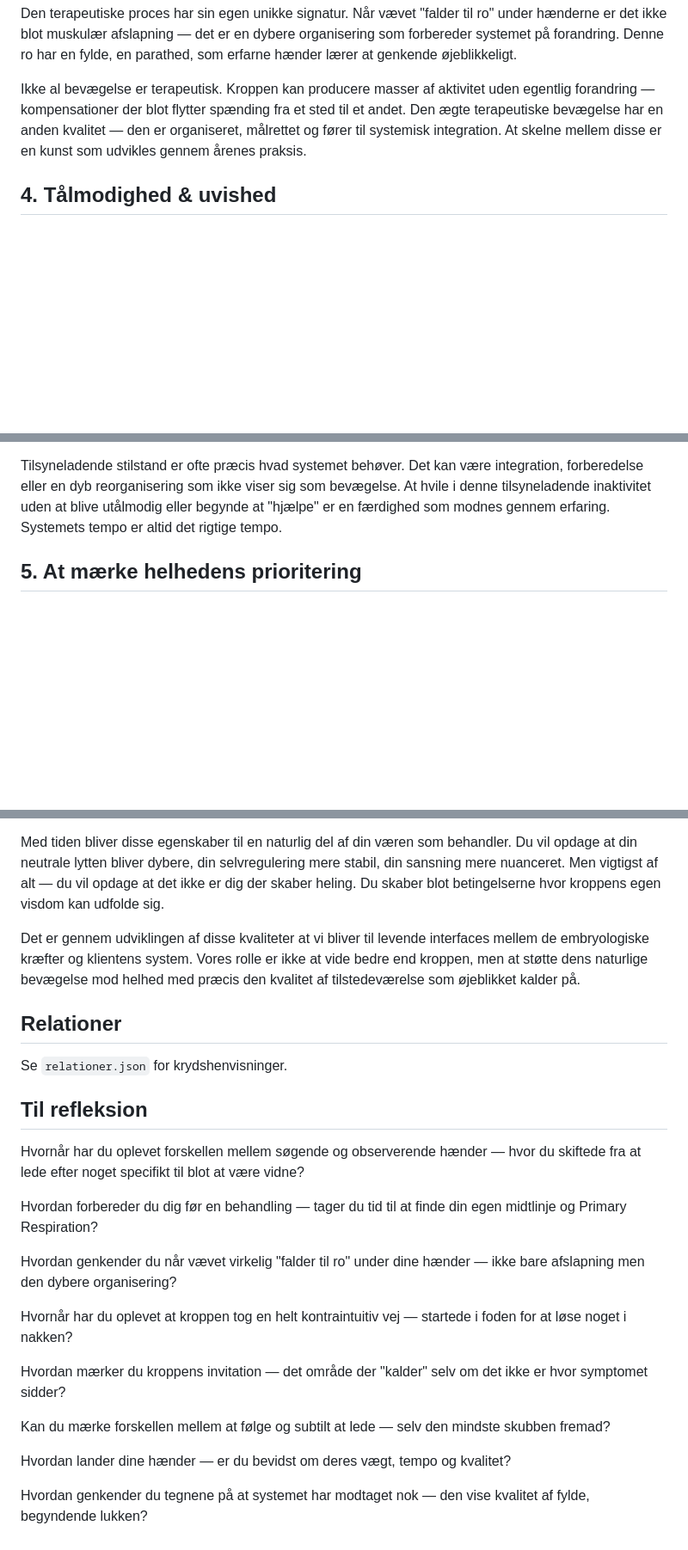
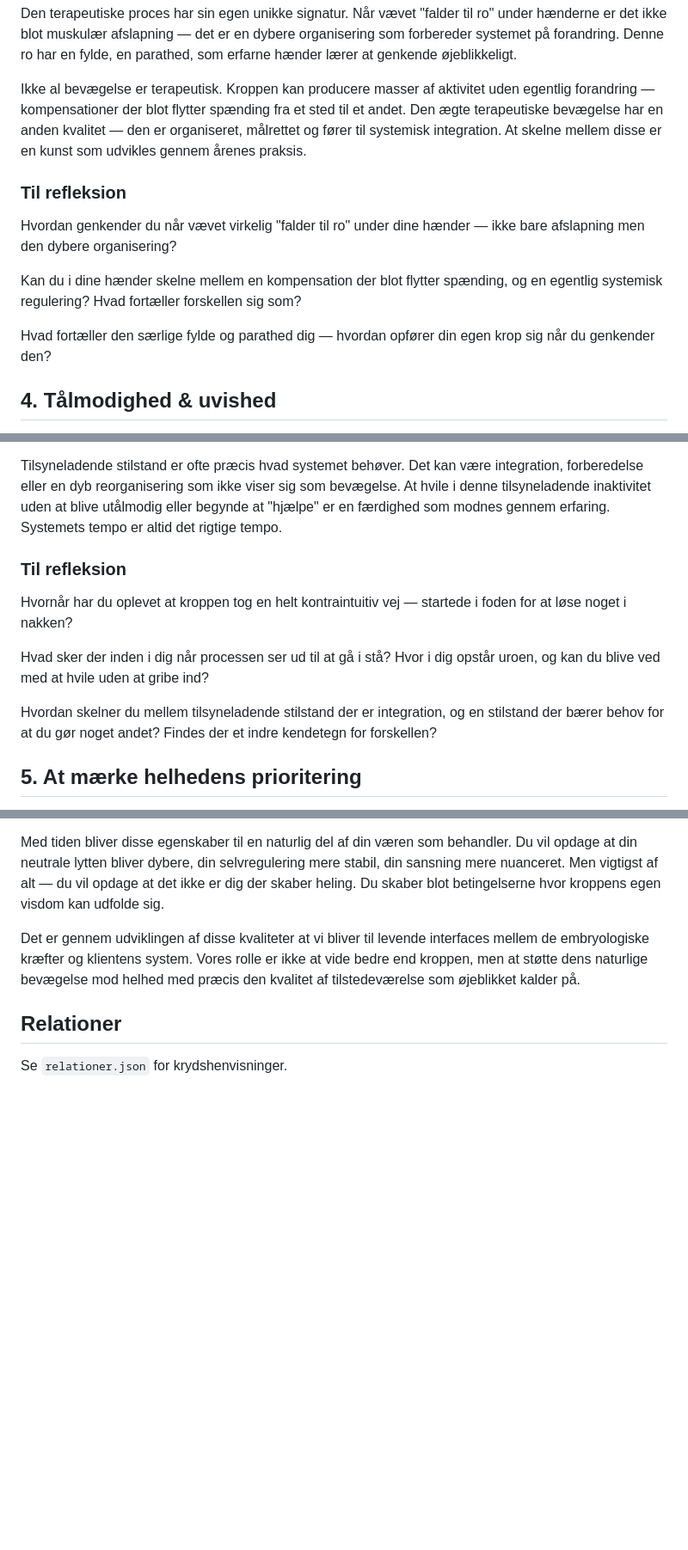
Before and after one commit to nklasfff/biodynamisk-app, a Markdown page: content/de-otte-essentielle-egenskaber.md, 3 parts joined by grey strips. Shown at 86% size. Rendered like a GitHub page; blank space fills up the shorter version.

```diff
--- a/content/de-otte-essentielle-egenskaber.md
+++ b/content/de-otte-essentielle-egenskaber.md
@@ -36,6 +52,14 @@ Den terapeutiske proces har sin egen unikke signatur. Når vævet "falder til ro
 
 Ikke al bevægelse er terapeutisk. Kroppen kan producere masser af aktivitet uden egentlig forandring — kompensationer der blot flytter spænding fra et sted til et andet. Den ægte terapeutiske bevægelse har en anden kvalitet — den er organiseret, målrettet og fører til systemisk integration. At skelne mellem disse er en kunst som udvikles gennem årenes praksis.
 
+### Til refleksion
+
+Hvordan genkender du når vævet virkelig "falder til ro" under dine hænder — ikke bare afslapning men den dybere organisering?
+
+Kan du i dine hænder skelne mellem en kompensation der blot flytter spænding, og en egentlig systemisk regulering? Hvad fortæller forskellen sig som?
+
+Hvad fortæller den særlige fylde og parathed dig — hvordan opfører din egen krop sig når du genkender den?
+
 ## 4. Tålmodighed & uvished
 
 Modet til at følge en proces, som du ikke forstår eller kan forudse. At kunne navigere i det ukendte uden at miste tilliden til processen.
@@ -43,6 +67,14 @@ Modet til at følge en proces, som du ikke forstår eller kan forudse. At kunne
 Kroppen bevæger sig ofte ad veje som virker ulogiske fra et anatomisk perspektiv. En behandling kan starte i foden for at løse noget i nakken, eller systemet kan bruge det meste af tiden på tilsyneladende at gøre ingenting. At følge disse veje uden at tvivle, uden subtilt at forsøge at dirigere processen mod det "rigtige", kræver dyb tillid.
 
 Tilsyneladende stilstand er ofte præcis hvad systemet behøver. Det kan være integration, forberedelse eller en dyb reorganisering som ikke viser sig som bevægelse. At hvile i denne tilsyneladende inaktivitet uden at blive utålmodig eller begynde at "hjælpe" er en færdighed som modnes gennem erfaring. Systemets tempo er altid det rigtige tempo.
+
+### Til refleksion
+
+Hvornår har du oplevet at kroppen tog en helt kontraintuitiv vej — startede i foden for at løse noget i nakken?
+
+Hvad sker der inden i dig når processen ser ud til at gå i stå? Hvor i dig opstår uroen, og kan du blive ved med at hvile uden at gribe ind?
+
+Hvordan skelner du mellem tilsyneladende stilstand der er integration, og en stilstand der bærer behov for at du gør noget andet? Findes der et indre kendetegn for forskellen?
 
 ## 5. At mærke helhedens prioritering
 
@@ -87,21 +151,3 @@ Det er gennem udviklingen af disse kvaliteter at vi bliver til levende interface
 ## Relationer
 
 Se `relationer.json` for krydshenvisninger.
-
-## Til refleksion
-
-Hvornår har du oplevet forskellen mellem søgende og observerende hænder — hvor du skiftede fra at lede efter noget specifikt til blot at være vidne?
-
-Hvordan forbereder du dig før en behandling — tager du tid til at finde din egen midtlinje og Primary Respiration?
-
-Hvordan genkender du når vævet virkelig "falder til ro" under dine hænder — ikke bare afslapning men den dybere organisering?
-
-Hvornår har du oplevet at kroppen tog en helt kontraintuitiv vej — startede i foden for at løse noget i nakken?
-
-Hvordan mærker du kroppens invitation — det område der "kalder" selv om det ikke er hvor symptomet sidder?
-
-Kan du mærke forskellen mellem at følge og subtilt at lede — selv den mindste skubben fremad?
-
-Hvordan lander dine hænder — er du bevidst om deres vægt, tempo og kvalitet?
-
-Hvordan genkender du tegnene på at systemet har modtaget nok — den vise kvalitet af fylde, begyndende lukken?
```
Also changed, not shown: other parts of content/de-otte-essentielle-egenskaber.md (+48 -0 lines).
